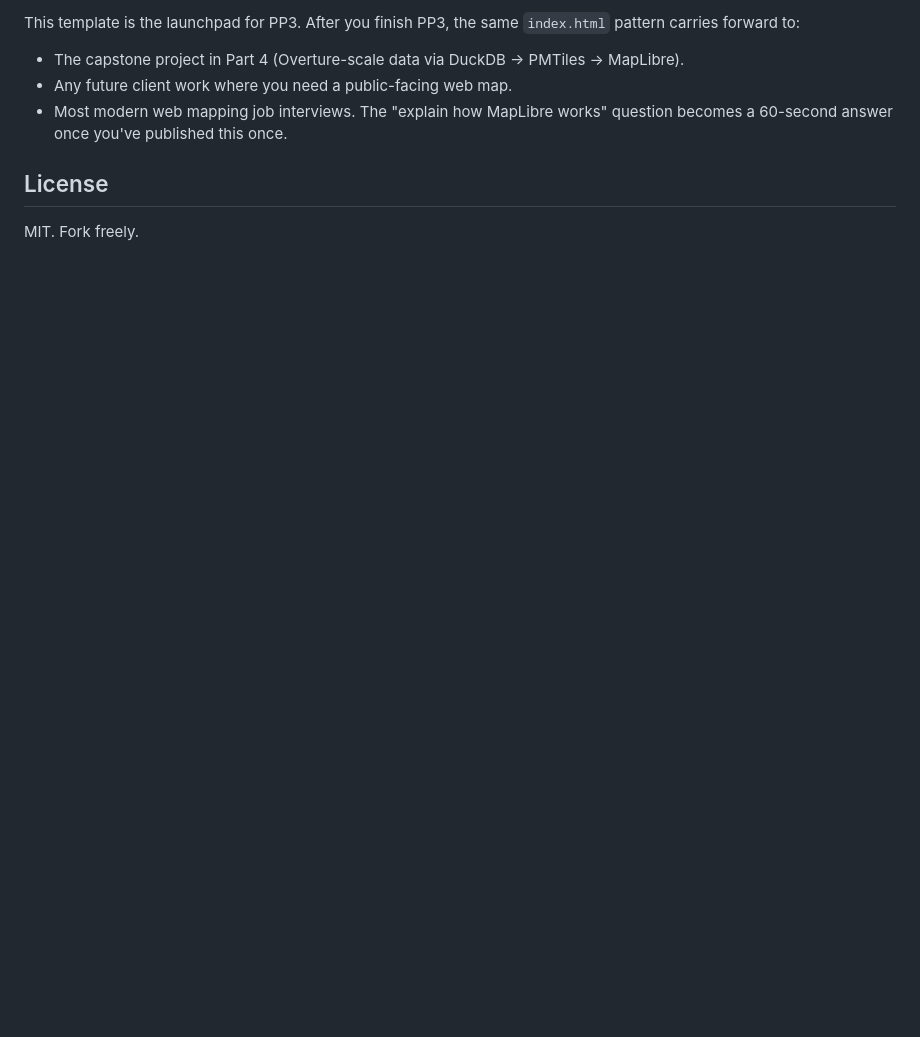
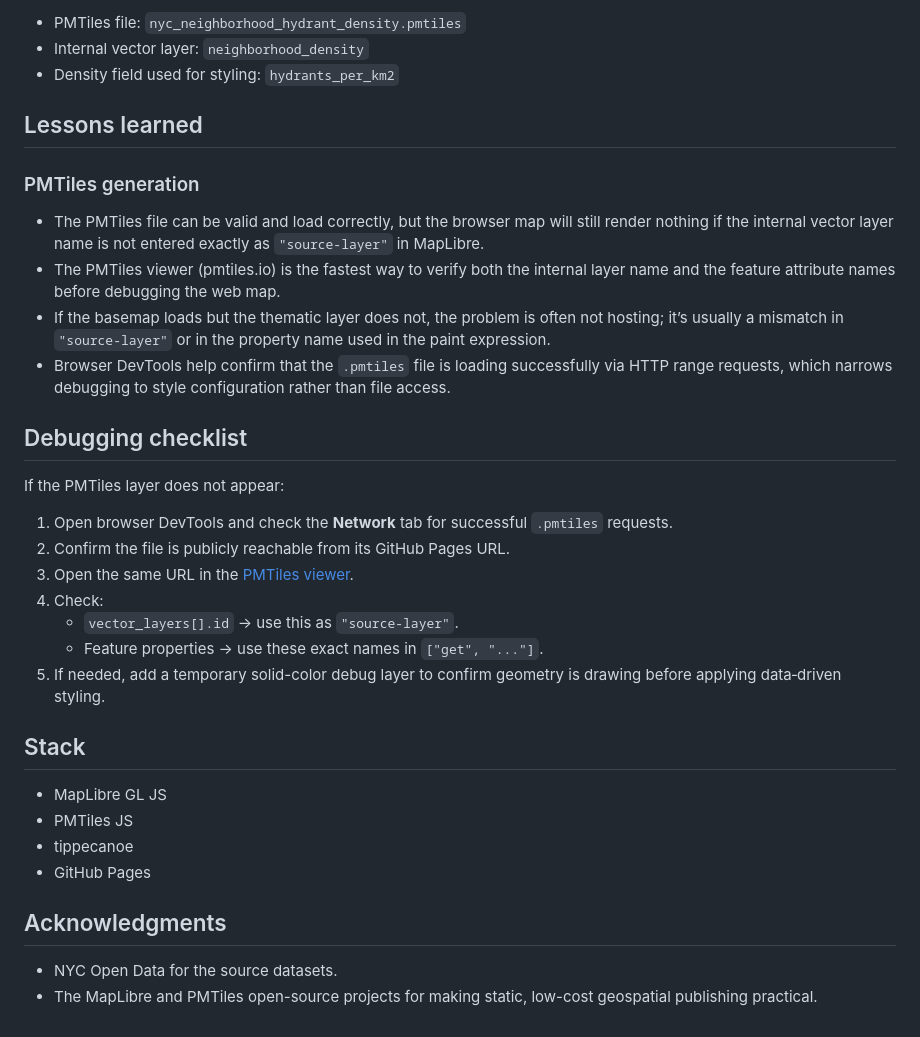
Before and after one commit to PamelaAGreen/nyc-hydrant-map, a Markdown page: README.md, the part around one of its changes. Rendered like a GitHub page; blank space fills up the shorter version.

Commit message:
Update README to reflect project focus on NYC hydrant density mapping and enhance usage instructions

```diff
--- a/README.md
+++ b/README.md
@@ -70,10 +86,36 @@ If you internalize source → layer → style, the rest of MapLibre is mostly lo
 
-This template is the launchpad for PP3. After you finish PP3, the same `index.html` pattern carries forward to:
+- PMTiles file: `nyc_neighborhood_hydrant_density.pmtiles`
+- Internal vector layer: `neighborhood_density`
+- Density field used for styling: `hydrants_per_km2`
 
-- The capstone project in Part 4 (Overture-scale data via DuckDB → PMTiles → MapLibre).
-- Any future client work where you need a public-facing web map.
-- Most modern web mapping job interviews. The "explain how MapLibre works" question becomes a 60-second answer once you've published this once.
+## Lessons learned
 
-## License
+### PMTiles generation
 
-MIT. Fork freely.
+- The PMTiles file can be valid and load correctly, but the browser map will still render nothing if the internal vector layer name is not entered exactly as `"source-layer"` in MapLibre.
+- The PMTiles viewer (pmtiles.io) is the fastest way to verify both the internal layer name and the feature attribute names before debugging the web map.
+- If the basemap loads but the thematic layer does not, the problem is often not hosting; it’s usually a mismatch in `"source-layer"` or in the property name used in the paint expression.
+- Browser DevTools help confirm that the `.pmtiles` file is loading successfully via HTTP range requests, which narrows debugging to style configuration rather than file access.
+
+## Debugging checklist
+
+If the PMTiles layer does not appear:
+1. Open browser DevTools and check the **Network** tab for successful `.pmtiles` requests.
+2. Confirm the file is publicly reachable from its GitHub Pages URL.
+3. Open the same URL in the [PMTiles viewer](https://pmtiles.io/).
+4. Check:
+   - `vector_layers[].id` → use this as `"source-layer"`.
+   - Feature properties → use these exact names in `["get", "..."]`.
+5. If needed, add a temporary solid-color debug layer to confirm geometry is drawing before applying data‑driven styling.
+
+## Stack
+
+- MapLibre GL JS
+- PMTiles JS
+- tippecanoe
+- GitHub Pages
+
+## Acknowledgments
+
+- NYC Open Data for the source datasets.
+- The MapLibre and PMTiles open-source projects for making static, low-cost geospatial publishing practical.
```
Also changed, not shown: other parts of README.md (+61 -45 lines).
